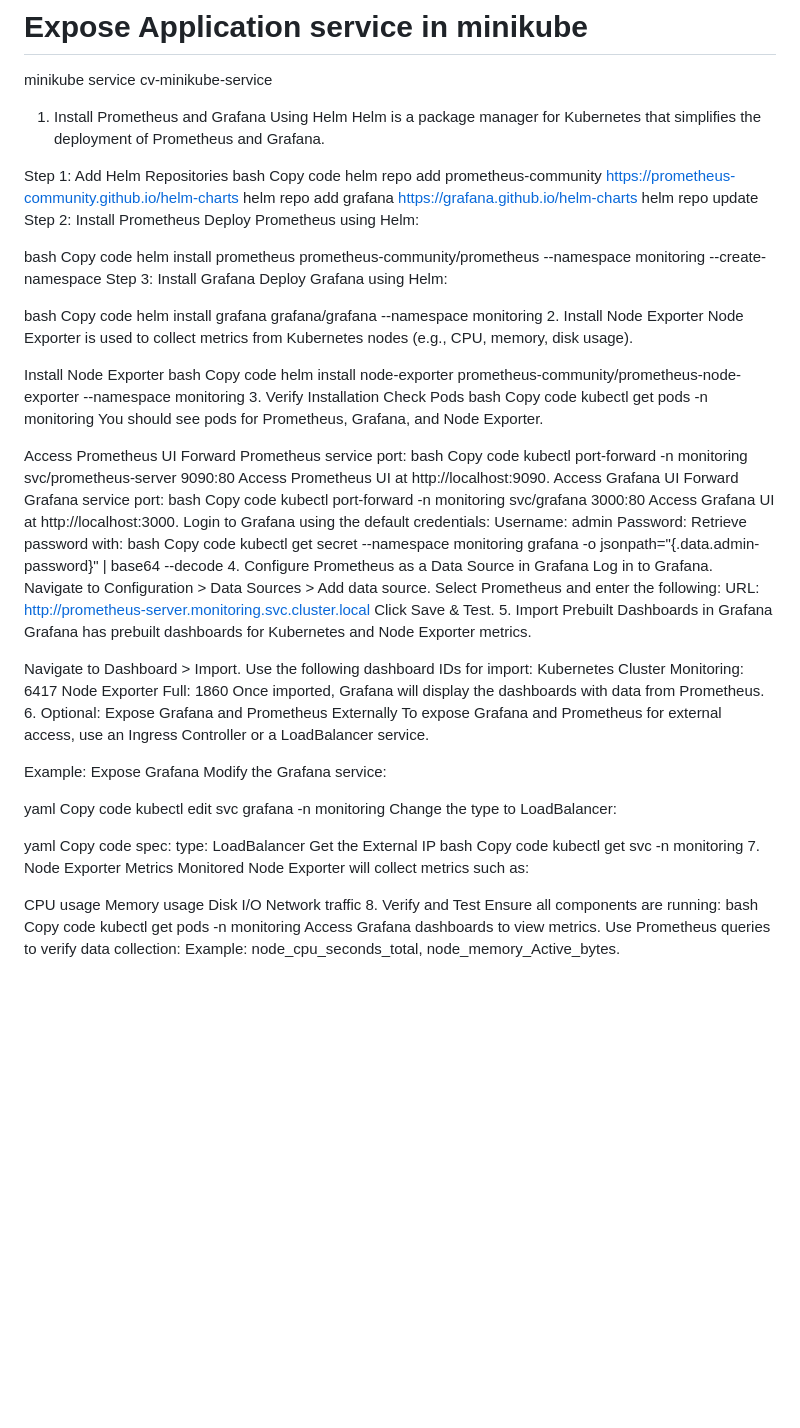
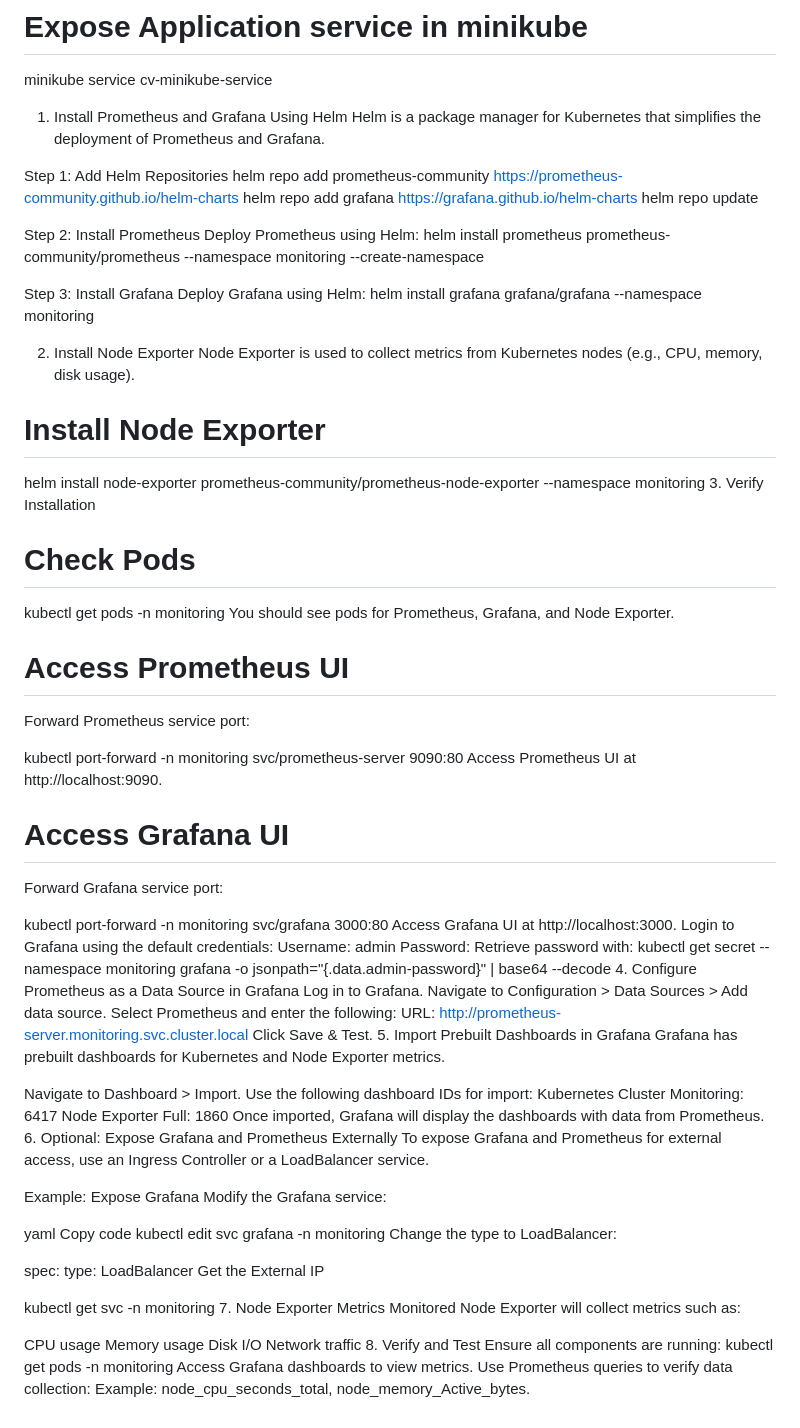
Before and after one commit to shrikantdandge665/Deploy-CV-on-minikube, a Markdown page: README.md, the part around the change. GitHub-like rendering; blank space fills up the shorter version.

Commit message:
Modified Readme.d

```diff
--- a/README.md
+++ b/README.md
@@ -18,54 +18,42 @@
 Helm is a package manager for Kubernetes that simplifies the deployment of Prometheus and Grafana.
 
 Step 1: Add Helm Repositories
-bash
-Copy code
 helm repo add prometheus-community https://prometheus-community.github.io/helm-charts
 helm repo add grafana https://grafana.github.io/helm-charts
 helm repo update
+
 Step 2: Install Prometheus
 Deploy Prometheus using Helm:
+helm install prometheus prometheus-community/prometheus --namespace monitoring --create-namespace
 
-bash
-Copy code
-helm install prometheus prometheus-community/prometheus --namespace monitoring --create-namespace
 Step 3: Install Grafana
 Deploy Grafana using Helm:
+helm install grafana grafana/grafana --namespace monitoring
 
-bash
-Copy code
-helm install grafana grafana/grafana --namespace monitoring
 2. Install Node Exporter
 Node Exporter is used to collect metrics from Kubernetes nodes (e.g., CPU, memory, disk usage).
 
-Install Node Exporter
-bash
-Copy code
+# Install Node Exporter
 helm install node-exporter prometheus-community/prometheus-node-exporter --namespace monitoring
 3. Verify Installation
-Check Pods
-bash
-Copy code
+# Check Pods
+
 kubectl get pods -n monitoring
 You should see pods for Prometheus, Grafana, and Node Exporter.
 
-Access Prometheus UI
+# Access Prometheus UI
 Forward Prometheus service port:
-bash
-Copy code
+
 kubectl port-forward -n monitoring svc/prometheus-server 9090:80
 Access Prometheus UI at http://localhost:9090.
-Access Grafana UI
+# Access Grafana UI
 Forward Grafana service port:
-bash
-Copy code
+
 kubectl port-forward -n monitoring svc/grafana 3000:80
 Access Grafana UI at http://localhost:3000.
 Login to Grafana using the default credentials:
 Username: admin
 Password: Retrieve password with:
-bash
-Copy code
 kubectl get secret --namespace monitoring grafana -o jsonpath="{.data.admin-password}" | base64 --decode
 4. Configure Prometheus as a Data Source in Grafana
 Log in to Grafana.
@@ -92,13 +80,10 @@ Copy code
 kubectl edit svc grafana -n monitoring
 Change the type to LoadBalancer:
 
-yaml
-Copy code
 spec:
   type: LoadBalancer
 Get the External IP
-bash
-Copy code
+
 kubectl get svc -n monitoring
 7. Node Exporter Metrics Monitored
 Node Exporter will collect metrics such as:
@@ -109,8 +94,6 @@ Disk I/O
 Network traffic
 8. Verify and Test
 Ensure all components are running:
-bash
-Copy code
 kubectl get pods -n monitoring
 Access Grafana dashboards to view metrics.
 Use Prometheus queries to verify data collection:
```
